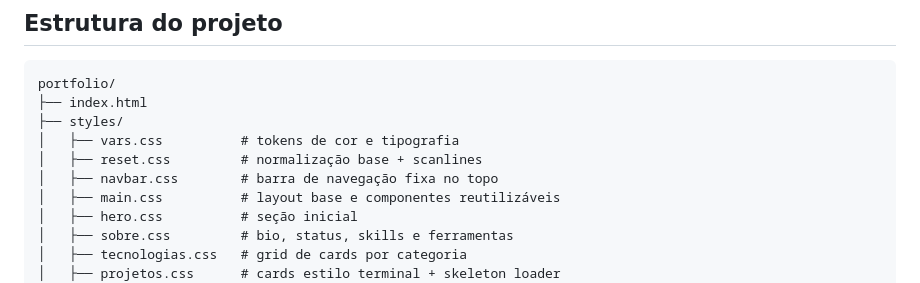
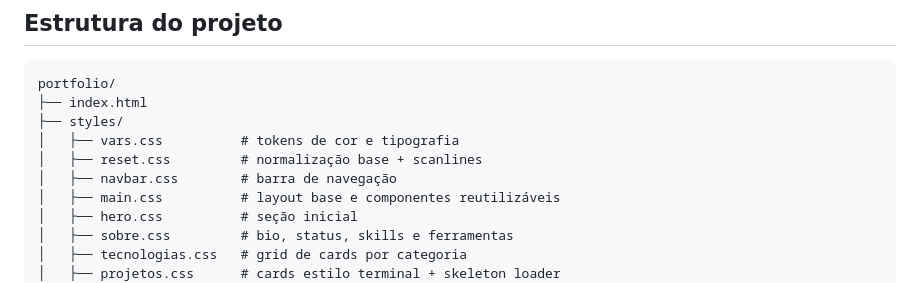
Before and after one commit to Thiiagoramos/Portifolio, a Markdown page: README.md, the part around one of its changes. Drawn GitHub-style.

Commit message:
Fix formatting and punctuation in README.md

```diff
--- a/README.md
+++ b/README.md
@@ -28,7 +28,7 @@ portfolio/
 ├── styles/
 │   ├── vars.css          # tokens de cor e tipografia
 │   ├── reset.css         # normalização base + scanlines
-│   ├── navbar.css        # barra de navegação fixa no topo
+│   ├── navbar.css        # barra de navegação
 │   ├── main.css          # layout base e componentes reutilizáveis
 │   ├── hero.css          # seção inicial
 │   ├── sobre.css         # bio, status, skills e ferramentas
```
Also changed, not shown: other parts of README.md (+9 -9 lines).
